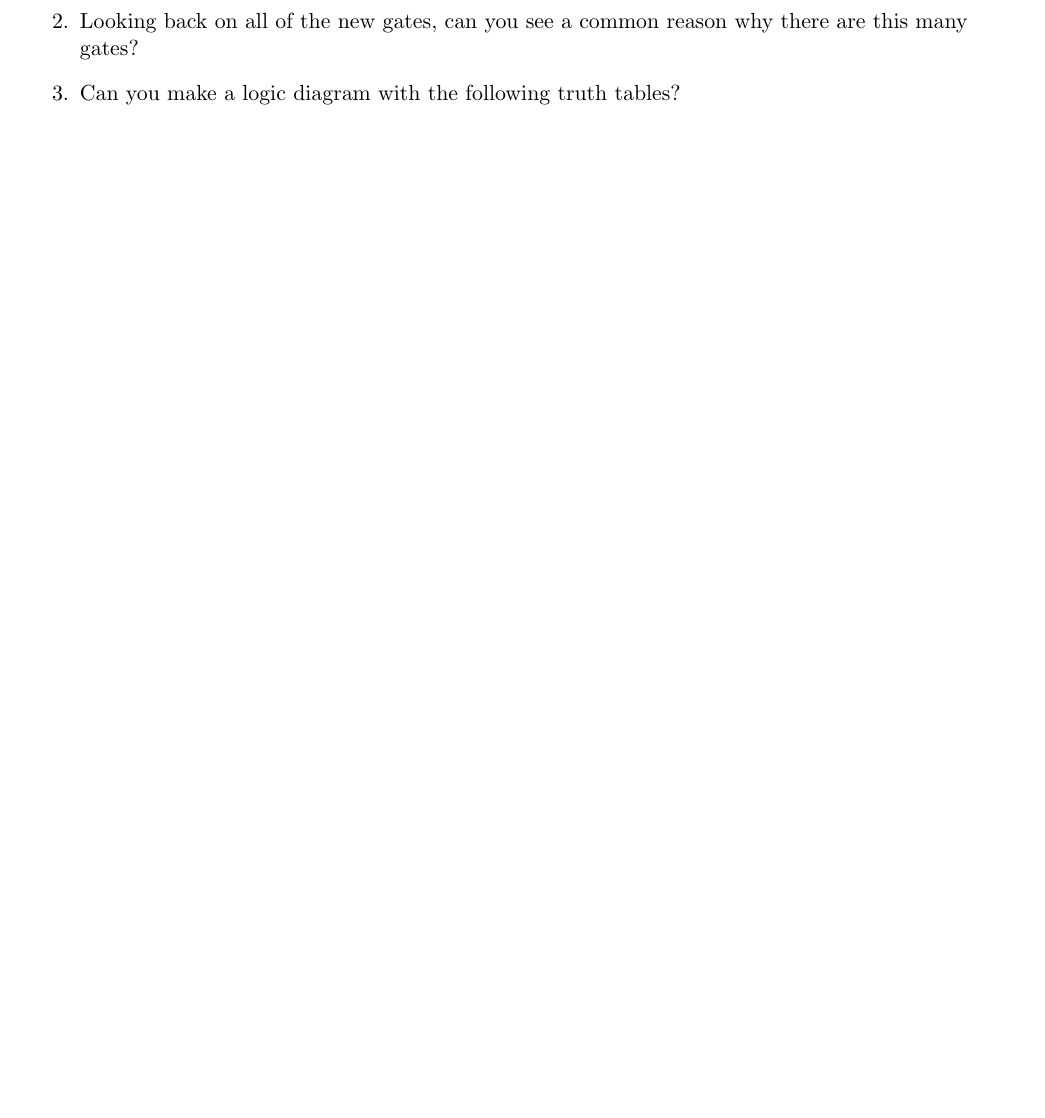
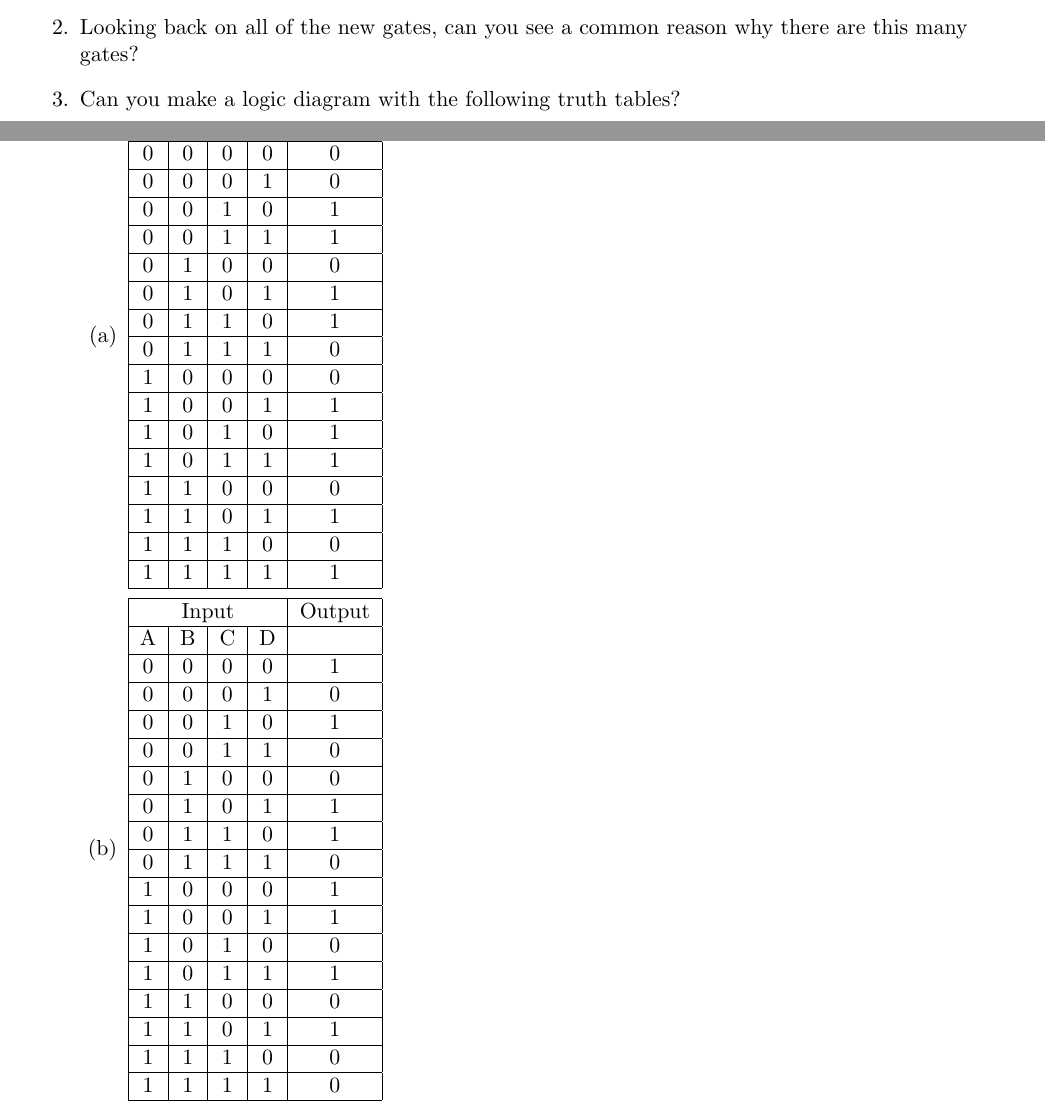
Before and after one commit to nodeadtree/sq_repo, a LaTeX document (sq_repo/logic_gates_2/main.tex): part of page 6 of 7 before the commit and two parts of pages 3 and 4 of 6 after it, the two joined at a grey line, cut so that both start at the same text, the shorter picture padded with empty space. Compiled offline with pdfLaTeX.

Commit message:
Added appropriate files

```diff
--- a/sq_repo/logic_gates_2/main.tex
+++ b/sq_repo/logic_gates_2/main.tex
@@ -165,3 +159,50 @@ of XOR.\\
     \item Can you make a combination of AND and OR gates that replicate the behavior of the XOR gate?
     \item Looking back on all of the new gates, can you see a common reason why there are this many gates?
     \item Can you make a logic diagram with the following truth tables?
+        \begin{enumerate}
+            \item
+                \begin{tabular}{|c|c|c|c|c|}
+                    \hline
+                    \multicolumn{4}{|c|}{Input} & Output\\ \hline
+                    A & B & C & D &  \\ \hline
+                    0 & 0 & 0 & 0 & 0 \\ \hline
+                    0 & 0 & 0 & 1 & 0 \\ \hline
+                    0 & 0 & 1 & 0 & 1 \\ \hline
+                    0 & 0 & 1 & 1 & 1 \\ \hline
+                    0 & 1 & 0 & 0 & 0 \\ \hline
+                    0 & 1 & 0 & 1 & 1 \\ \hline
+                    0 & 1 & 1 & 0 & 1 \\ \hline
+                    0 & 1 & 1 & 1 & 0 \\ \hline
+                    1 & 0 & 0 & 0 & 0 \\ \hline
+                    1 & 0 & 0 & 1 & 1 \\ \hline
+                    1 & 0 & 1 & 0 & 1 \\ \hline
+                    1 & 0 & 1 & 1 & 1 \\ \hline
+                    1 & 1 & 0 & 0 & 0 \\ \hline
+                    1 & 1 & 0 & 1 & 1 \\ \hline
+                    1 & 1 & 1 & 0 & 0 \\ \hline
+                    1 & 1 & 1 & 1 & 1 \\ \hline
+                \end{tabular}
+            \item
+                \begin{tabular}{|c|c|c|c|c|}
+                    \hline
+                    \multicolumn{4}{|c|}{Input} & Output\\ \hline
+                    A & B & C & D &  \\ \hline
+                    0 & 0 & 0 & 0 & 1 \\ \hline
+                    0 & 0 & 0 & 1 & 0 \\ \hline
+                    0 & 0 & 1 & 0 & 1 \\ \hline
+                    0 & 0 & 1 & 1 & 0 \\ \hline
+                    0 & 1 & 0 & 0 & 0 \\ \hline
+                    0 & 1 & 0 & 1 & 1 \\ \hline
+                    0 & 1 & 1 & 0 & 1 \\ \hline
+                    0 & 1 & 1 & 1 & 0 \\ \hline
+                    1 & 0 & 0 & 0 & 1 \\ \hline
+                    1 & 0 & 0 & 1 & 1 \\ \hline
+                    1 & 0 & 1 & 0 & 0 \\ \hline
+                    1 & 0 & 1 & 1 & 1 \\ \hline
+                    1 & 1 & 0 & 0 & 0 \\ \hline
+                    1 & 1 & 0 & 1 & 1 \\ \hline
+                    1 & 1 & 1 & 0 & 0 \\ \hline
+                    1 & 1 & 1 & 1 & 0 \\ \hline
+                \end{tabular}
+            \item
+                \begin{tabular}{|c|c|c|c|c|c|}
```
Also changed, not shown: sq_repo/logic_gates_2/images/NAND_ANSI.svg (added), sq_repo/logic_gates_2/images/NOR_ANSI.svg (added), sq_repo/logic_gates_2/images/XNOR_ANSI.svg (added), sq_repo/logic_gates_2/images/XOR_ANSI.svg (added), sq_repo/logic_gates_2/images/and.png (added), sq_repo/logic_gates_2/images/nand_diagram.png (added), sq_repo/logic_gates_2/images/nor_diagram.png (added), sq_repo/logic_gates_2/images/not1.png (added), sq_repo/logic_gates_2/images/or1.png (added), sq_repo/logic_gates_2/images/tautology.png (added), sq_repo/logic_gates_2/images/xnor_diagram.png (added), sq_repo/logic_gates_2/images/xor_diagram.png (added), sq_repo/logic_gates_2/images/xor_problem.png (added), sq_repo/logic_gates_2/main.pdf, 1 more files.
